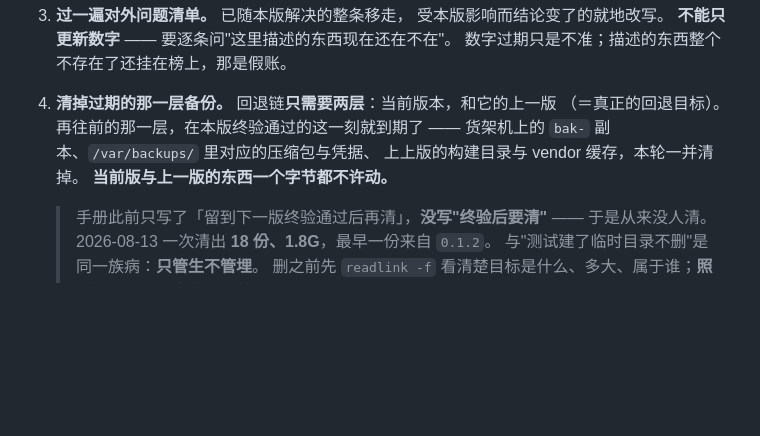
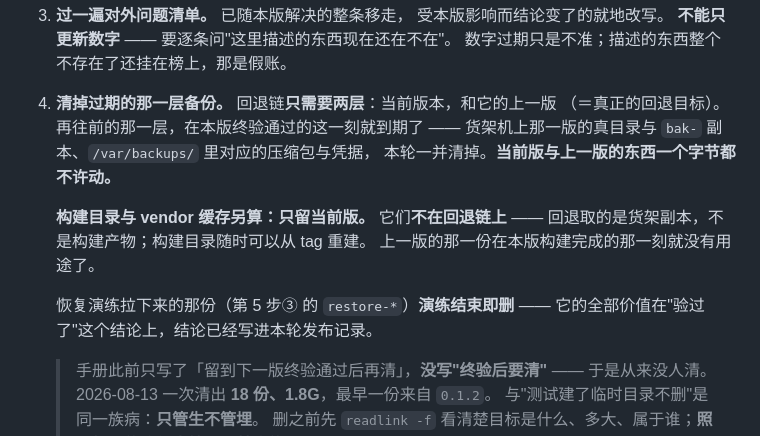
Before and after one commit to yoyooai/yos-core, a Markdown page: docs/release.md, the part around the change. Drawn GitHub-style; blank space fills up the shorter version.

Commit message:
docs(release): say precisely which leftovers retire when
构建目录与 vendor 缓存不在回退链上（回退取货架副本，构建产物可从 tag 重建）
⇒ 只留当前版，上一版在本版构建完成时即无用途。原措辞「上上版」与既有做法
和不在回退链上这个理由都对不上。恢复演练件演练结束即删（结论已入发布记录）。

```diff
--- a/docs/release.md
+++ b/docs/release.md
@@ -704,9 +704,15 @@ echo "off-site RUN prefix: $RUN"     # 写进本轮发布记录
 
 4. **清掉过期的那一层备份。** 回退链**只需要两层**：当前版本，和它的上一版
    （＝真正的回退目标）。再往前的那一层，在本版终验通过的这一刻就到期了 ——
-   货架机上的 `bak-` 副本、`/var/backups/` 里对应的压缩包与凭据、
-   上上版的构建目录与 vendor 缓存，本轮一并清掉。
-   **当前版与上一版的东西一个字节都不许动。**
+   货架机上那一版的真目录与 `bak-` 副本、`/var/backups/` 里对应的压缩包与凭据，
+   本轮一并清掉。**当前版与上一版的东西一个字节都不许动。**
+
+   **构建目录与 vendor 缓存另算：只留当前版。** 它们**不在回退链上**
+   —— 回退取的是货架副本，不是构建产物；构建目录随时可以从 tag 重建。
+   上一版的那一份在本版构建完成的那一刻就没有用途了。
+
+   恢复演练拉下来的那份（第 5 步③ 的 `restore-*`）**演练结束即删** ——
+   它的全部价值在"验过了"这个结论上，结论已经写进本轮发布记录。
 
    > 手册此前只写了「留到下一版终验通过后再清」，**没写"终验后要清"** ——
    > 于是从来没人清。2026-08-13 一次清出 **18 份、1.8G**，最早一份来自 `0.1.2`。
```
